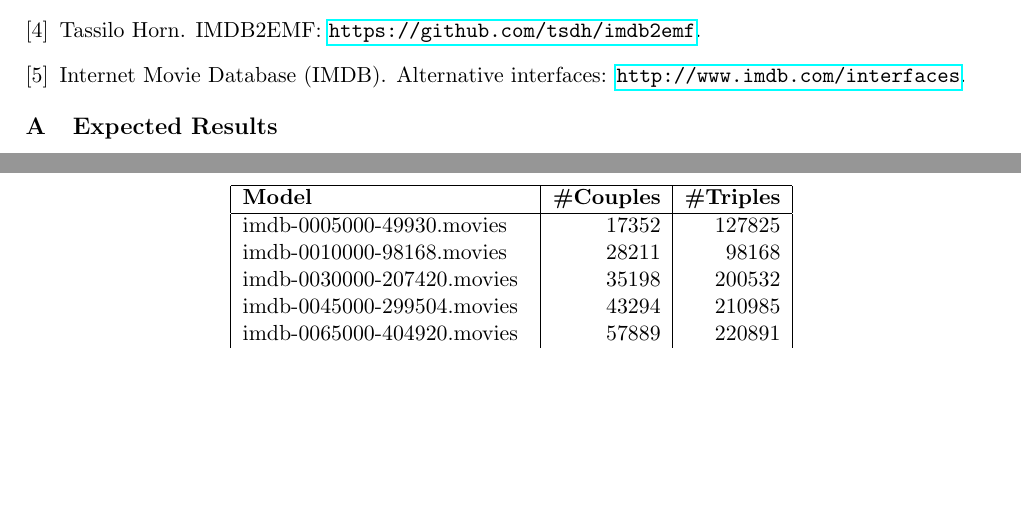
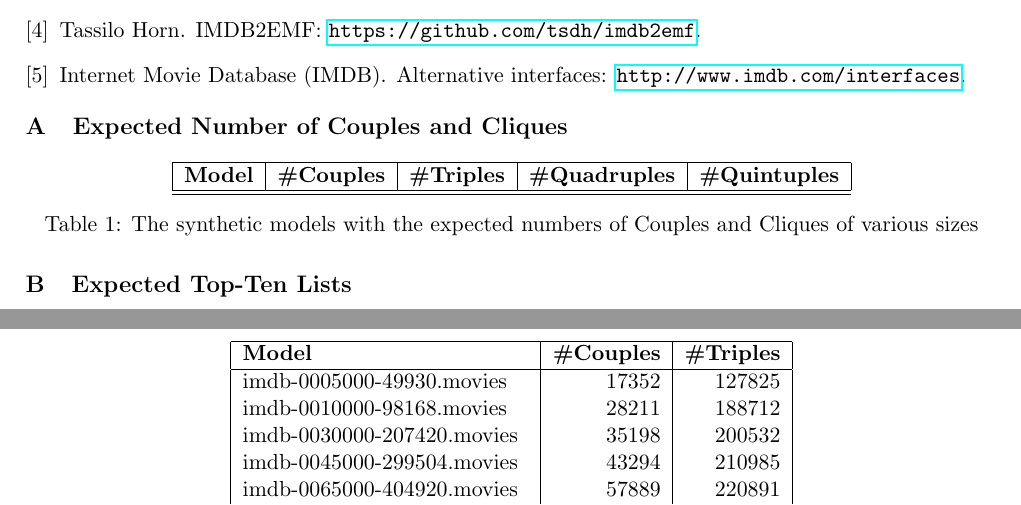
Before and after one commit to FTSRG/ttc14-eiq, a LaTeX paper (main.tex): two parts of pages 5 and 6 of 6, joined at a grey line, cut so that both start at the same text, the shorter picture padded with empty space. Compiled offline with pdfLaTeX.

Commit message:
Fix a number, add table for synthetic models

```diff
--- a/main.tex
+++ b/main.tex
@@ -205,8 +205,21 @@ NOTE TO US: IMPLEMENT SAMPLING!
 
 \appendix
 
-\section{Expected Results}
-\label{sec:expected-results}
+\section{Expected Number of Couples and Cliques}
+\label{sec:expected-numbers}
+
+\begin{table}[h!]
+  \centering
+  \begin{tabular}{| l | r | r | r | r |}
+  \hline
+  \textbf{Model} & \textbf{\#Couples} & \textbf{\#Triples} & \textbf{\#Quadruples} & \textbf{\#Quintuples}\\
+  \hline
+  \hline
+\end{tabular}
+\caption{The synthetic models with the expected numbers of Couples and Cliques of various sizes}
+\label{tab:synthetic-numbers}
+\end{table}
+
 
 \begin{table}[h!]
   \centering
@@ -215,7 +228,7 @@ NOTE TO US: IMPLEMENT SAMPLING!
   \textbf{Model}              & \textbf{\#Couples} & \textbf{\#Triples}\\
   \hline
   imdb-0005000-49930.movies   & 17352 & 127825\\
-  imdb-0010000-98168.movies   & 28211 & 98168\\
+  imdb-0010000-98168.movies   & 28211 & 188712\\
   imdb-0030000-207420.movies  & 35198 & 200532\\
   imdb-0045000-299504.movies  & 43294 & 210985\\
   imdb-0065000-404920.movies  & 57889 & 220891\\
@@ -254,5 +267,9 @@ NOTE TO US: IMPLEMENT SAMPLING!
 \label{tab:imdb-numbers}
 \end{table}
 
+\section{Expected Top-Ten Lists}
+\label{sec:expected-top-ten}
+
+
 
 \end{document}
```
